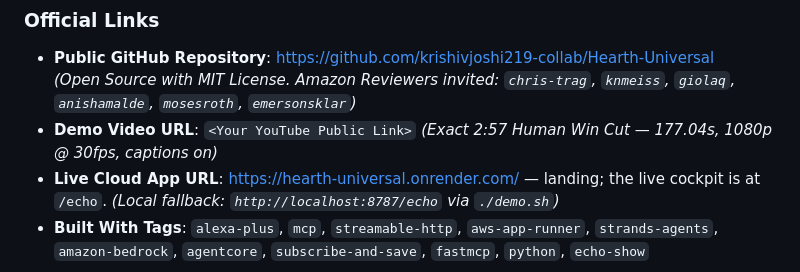
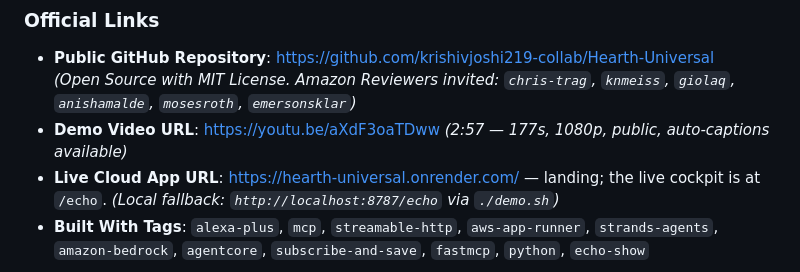
Before and after one commit to krishivjoshi219-collab/Hearth-Universal, a Markdown page: docs/devpost_submission_v2.md, the part around the change. GitHub-like rendering.

```diff
--- a/docs/devpost_submission_v2.md
+++ b/docs/devpost_submission_v2.md
@@ -22,7 +22,7 @@
 ### Official Links
 - **Public GitHub Repository**: [https://github.com/krishivjoshi219-collab/Hearth-Universal](https://github.com/krishivjoshi219-collab/Hearth-Universal)
   *(Open Source with MIT License. Amazon Reviewers invited: `chris-trag`, `knmeiss`, `giolaq`, `anishamalde`, `mosesroth`, `emersonsklar`)*
-- **Demo Video URL**: `<Your YouTube Public Link>` *(Exact 2:57 Human Win Cut — 177.04s, 1080p @ 30fps, captions on)*
+- **Demo Video URL**: [https://youtu.be/aXdF3oaTDww](https://youtu.be/aXdF3oaTDww) *(2:57 — 177s, 1080p, public, auto-captions available)*
 - **Live Cloud App URL**: [https://hearth-universal.onrender.com/](https://hearth-universal.onrender.com/) — landing; the live cockpit is at `/echo`. *(Local fallback: `http://localhost:8787/echo` via `./demo.sh`)*
 - **Built With Tags**: `alexa-plus`, `mcp`, `streamable-http`, `aws-app-runner`, `strands-agents`, `amazon-bedrock`, `agentcore`, `subscribe-and-save`, `fastmcp`, `python`, `echo-show`
 
```
Also changed, not shown: README.md (+1 -1 lines), docs/devpost_submission.md (+1 -1 lines).
